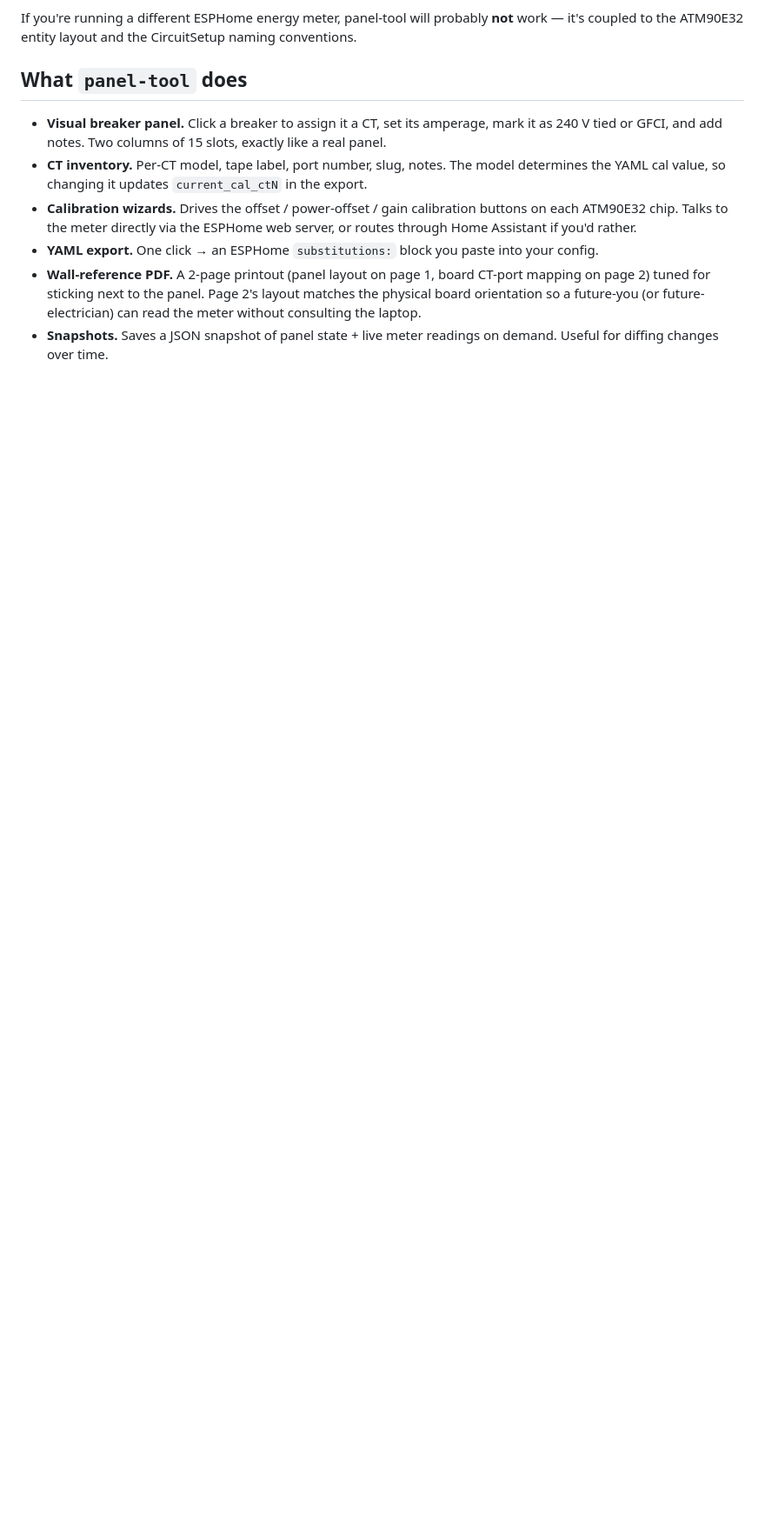
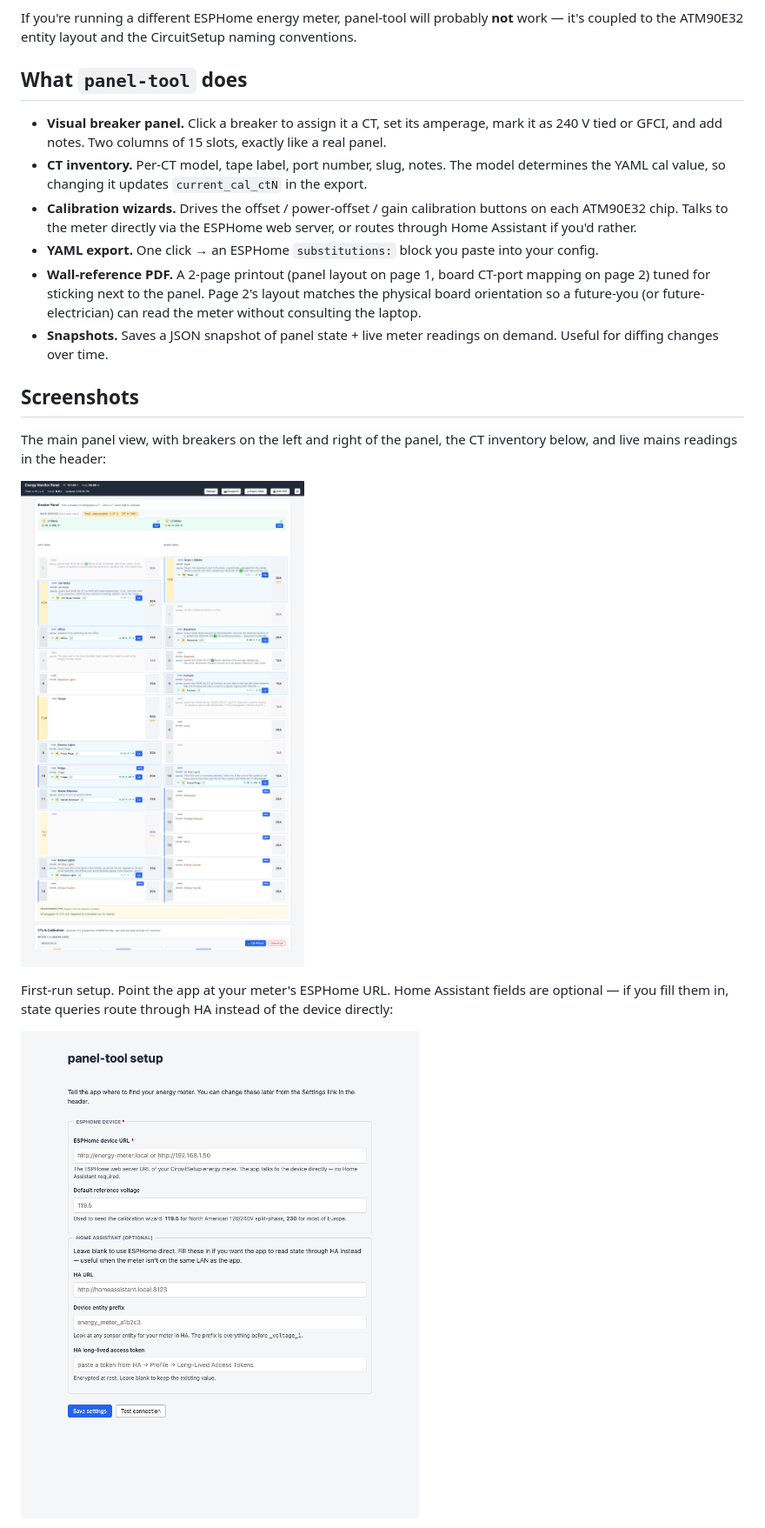
Before and after one commit to MCheli/energy-monitor, a Markdown page: README.md, the part around one of its changes. Shown at 87% size. Drawn GitHub-style; pictures changed too: docs/screenshots/01-panel-view.png (added), docs/screenshots/02-setup.png (added); blank space fills up the shorter version.

Commit message:
1	docs: add screenshots to the README      2      3	Four PNGs under docs/screenshots/, captured against a real meter feeding      4	real data:      5	  - 01 main panel view (web UI with breakers + CTs populated)      6	  - 02 first-run setup form      7	  - 03 wall-reference printout, panel page (portrait)      8	  - 04 wall-reference printout, board page (landscape)      9     10	Co-Authored-By: Claude Opus 4.7 (1M context) <noreply@anthropic.com>

```diff
--- a/README.md
+++ b/README.md
@@ -29,3 +29,17 @@ If you're running a different ESPHome energy meter, panel-tool will probably **n
 - **YAML export.** One click → an ESPHome `substitutions:` block you paste into your config.
 - **Wall-reference PDF.** A 2-page printout (panel layout on page 1, board CT-port mapping on page 2) tuned for sticking next to the panel. Page 2's layout matches the physical board orientation so a future-you (or future-electrician) can read the meter without consulting the laptop.
 - **Snapshots.** Saves a JSON snapshot of panel state + live meter readings on demand. Useful for diffing changes over time.
+
+## Screenshots
+
+The main panel view, with breakers on the left and right of the panel, the CT
+inventory below, and live mains readings in the header:
+
+![Main panel view](docs/screenshots/01-panel-view.png)
+
+First-run setup. Point the app at your meter's ESPHome URL. Home Assistant
+fields are optional — if you fill them in, state queries route through HA
+instead of the device directly:
+
+![Setup page](docs/screenshots/02-setup.png)
+
```
Also changed, not shown: other parts of README.md (+8 -0 lines), docs/screenshots/03-printout-panel.png (added), docs/screenshots/04-printout-board.png (added).
